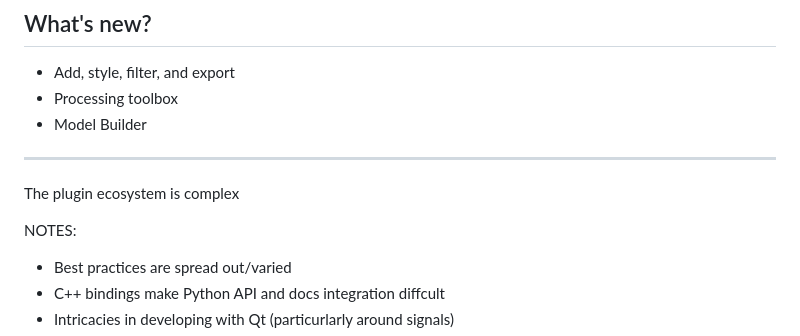
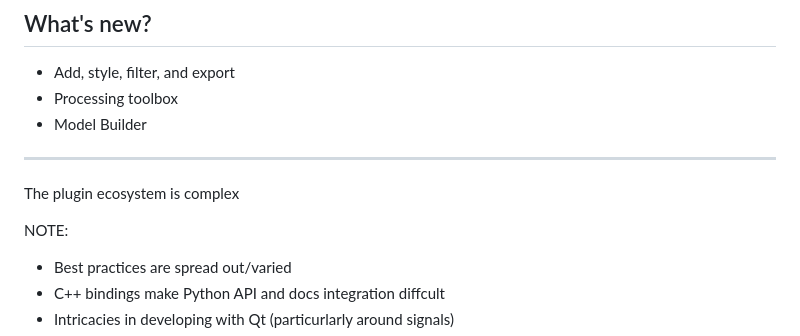
Before and after one commit to developmentseed/qgis-uc-gee-presentation, a Markdown page: slides.md, the part around the change. Drawn GitHub-style.

Commit message:
Reformat to Note

```diff
--- a/slides.md
+++ b/slides.md
@@ -84,7 +84,7 @@ NOTE: Here's another example where most parameters are kept empty to use Google'
 
 The plugin ecosystem is complex
 
-NOTES:
+NOTE:
 
 - Best practices are spread out/varied
 - C++ bindings make Python API and docs integration diffcult
```
